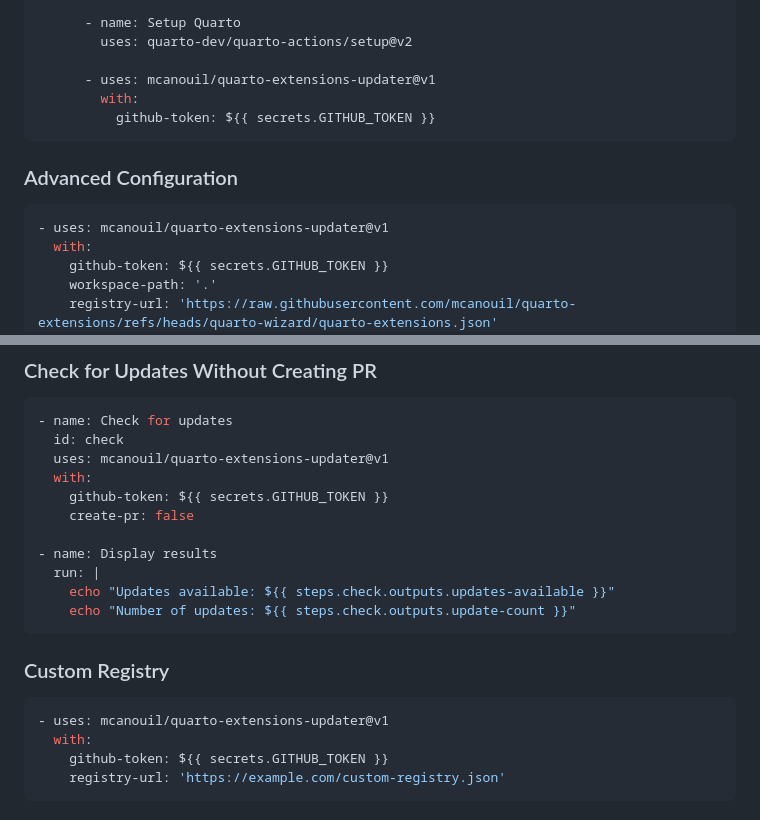
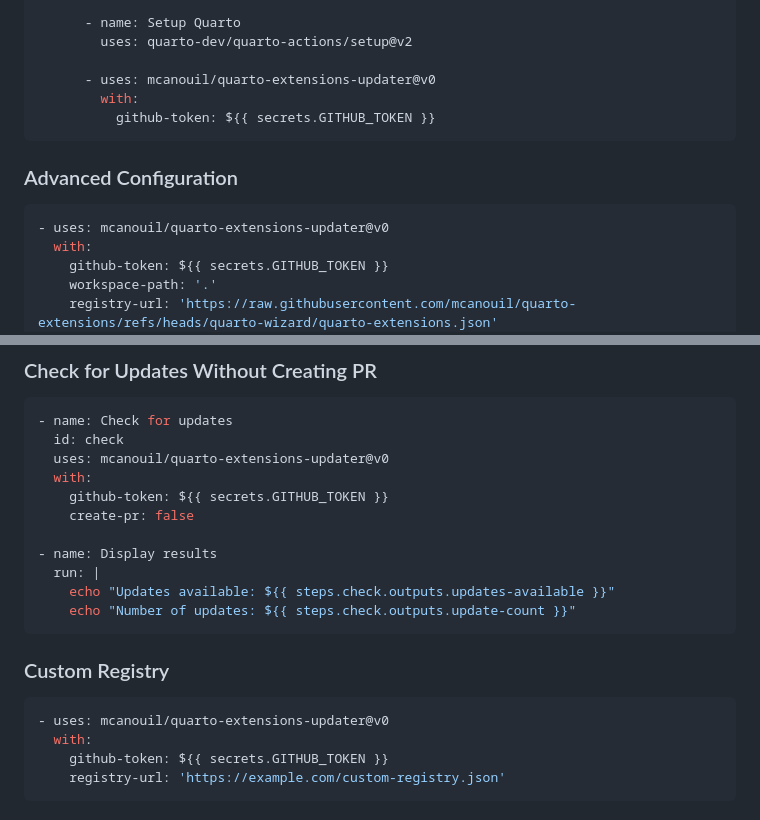
Before and after one commit to mcanouil/quarto-extensions-updater, a Markdown page: README.md, 2 parts joined by grey strips. GitHub-like rendering.

Commit message:
docs: Change quarto-extensions-updater version to v0
Updated the version of the quarto-extensions-updater action from v1 to v0 in multiple sections of the README.

````diff
--- a/README.md
+++ b/README.md
@@ -44,7 +44,7 @@ jobs:
       - name: Setup Quarto
         uses: quarto-dev/quarto-actions/setup@v2
 
-      - uses: mcanouil/quarto-extensions-updater@v1
+      - uses: mcanouil/quarto-extensions-updater@v0
         with:
           github-token: ${{ secrets.GITHUB_TOKEN }}
 ```
@@ -52,7 +52,7 @@ jobs:
 ### Advanced Configuration
 
 ```yaml
-- uses: mcanouil/quarto-extensions-updater@v1
+- uses: mcanouil/quarto-extensions-updater@v0
   with:
     github-token: ${{ secrets.GITHUB_TOKEN }}
     workspace-path: '.'
@@ -171,7 +171,7 @@ Updates the following Quarto extension(s):
 ```yaml
 - name: Check for updates
   id: check
-  uses: mcanouil/quarto-extensions-updater@v1
+  uses: mcanouil/quarto-extensions-updater@v0
   with:
     github-token: ${{ secrets.GITHUB_TOKEN }}
     create-pr: false
@@ -185,7 +185,7 @@ Updates the following Quarto extension(s):
 ### Custom Registry
 
 ```yaml
-- uses: mcanouil/quarto-extensions-updater@v1
+- uses: mcanouil/quarto-extensions-updater@v0
   with:
     github-token: ${{ secrets.GITHUB_TOKEN }}
     registry-url: 'https://example.com/custom-registry.json'
````
